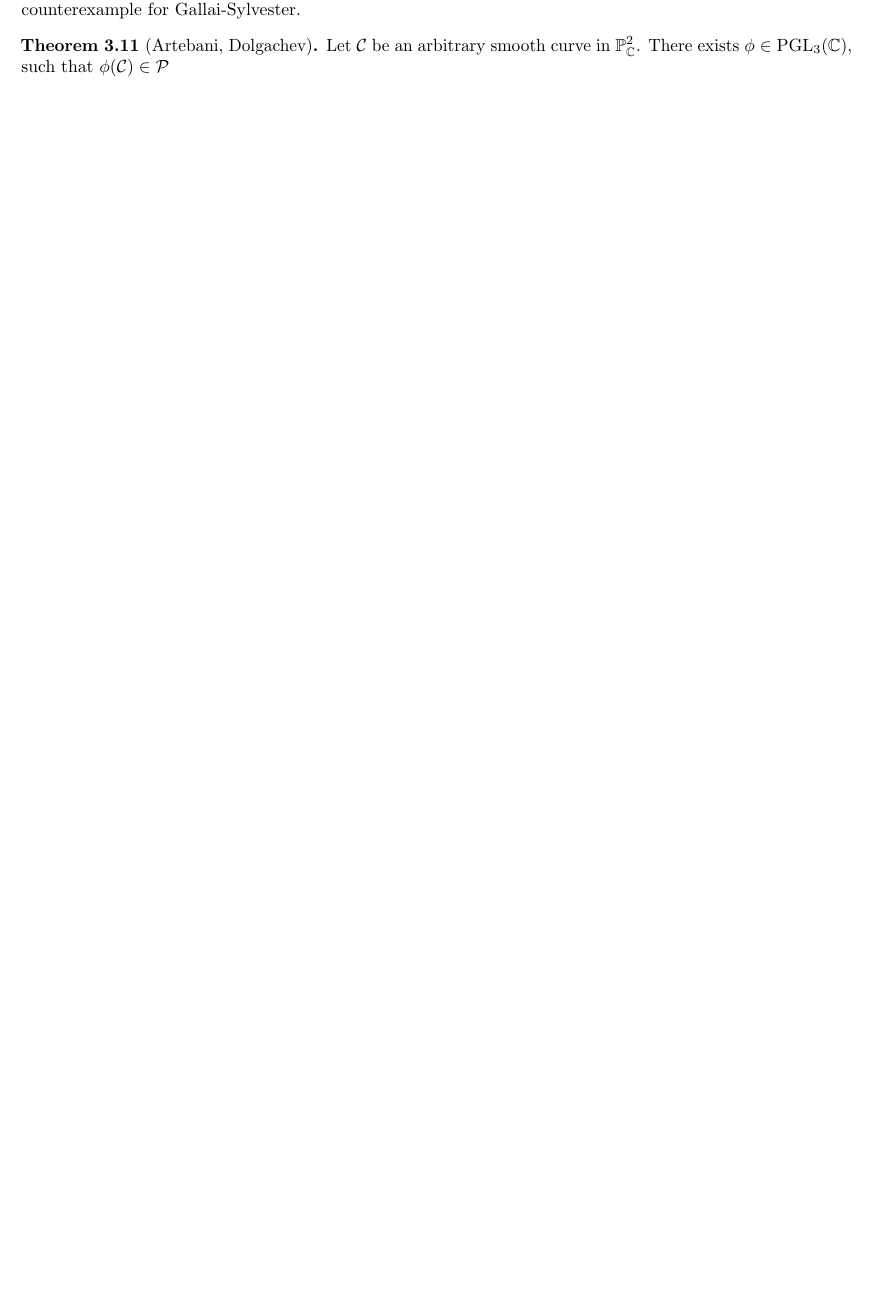
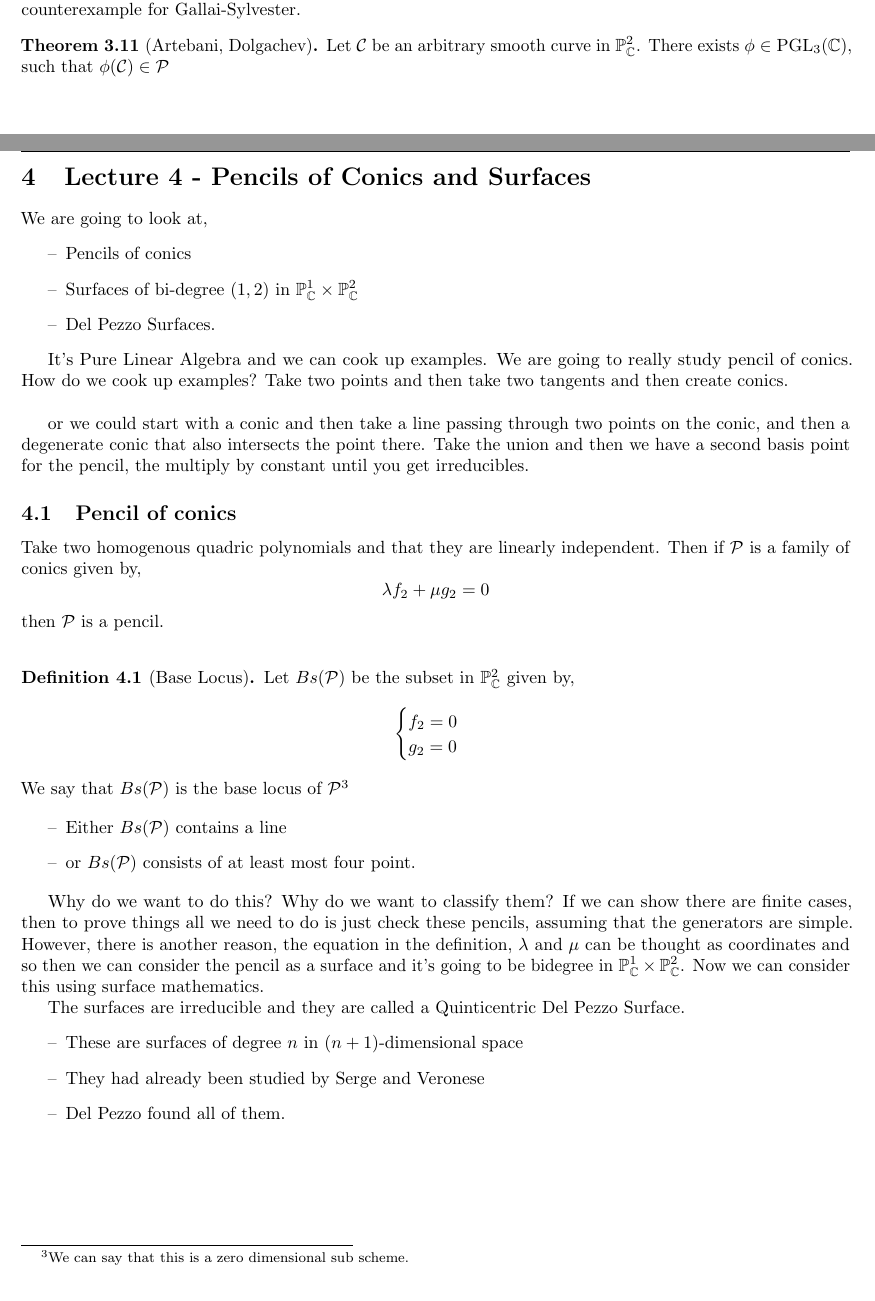
Before and after one commit to jamesa9283/LMSSummerSchoolNotes2021, a LaTeX document (Week1/NetConics/notes.tex): part of page 13 of 13 before the commit and two parts of pages 13 and 14 of 17 after it, the two joined at a grey line, cut so that both start at the same text, the shorter picture padded with empty space. The pictures show the PDF file Week1/NetConics/notes.pdf that the author committed with the source.

Commit message:
Added Lecture Four on Net Conics

```diff
--- a/Week1/NetConics/notes.tex
+++ b/Week1/NetConics/notes.tex
@@ -595,3 +595,45 @@ If $\mu^3 \ne -27\l ^3$, the curve is smooth. Otherwise it's a union of three li
   Let $\mathcal{C}$ be an arbitrary smooth curve in $\pc$. There exists $\phi \in \PGL_3(\C)$, such that $\phi(\mathcal{C}) \in \mathcal{P}$
 \end{nthm}
 
+\section{Lecture 4 - Pencils of Conics and Surfaces}
+We are going to look at,
+\begin{itemize}
+  \item Pencils of conics
+  \item Surfaces of bi-degree $(1, 2)$ in $\P^1_\C \times \pc$
+  \item Del Pezzo Surfaces.
+\end{itemize}
+
+It's Pure Linear Algebra and we can cook up examples. We are going to really study pencil of conics. How do we cook up examples? Take two points and then take two tangents and then create conics.\\
+
+or we could start with a conic and then take a line passing through two points on the conic, and then a degenerate conic that also intersects the point there. Take the union and then we have a second basis point for the pencil, the multiply by constant until you get irreducibles.
+
+\subsection{Pencil of conics}
+Take two homogenous quadric polynomials and that they are linearly independent.
+Then if $\mathcal{P}$ is a family of conics given by,
+$$ \l f_2 + \mu g_2 = 0$$
+then $\mathcal{P}$ is a pencil.\\
+
+\begin{ndefi}[Base Locus]
+  Let $Bs(\mathcal{P})$ be the subset in $\pc$ given by,
+  $$ \begin{cases}
+    f_2= 0\\
+    g_2 = 0
+  \end{cases} $$
+  We say that $Bs(\mathcal{P})$ is the base locus of $\mathcal{P}$\footnote{We can say that this is a zero dimensional sub scheme.}
+\end{ndefi}
+
+\begin{itemize}
+  \item Either $Bs(\mathcal{P})$ contains a line
+  \item or $Bs(\mathcal{P})$ consists of at least most four point.
+\end{itemize}
+
+Why do we want to do this? Why do we want to classify them? If we can show there are finite cases, then to prove things all we need to do is just check these pencils, assuming that the generators are simple. However, there is another reason, the equation in the definition, $\l$ and $\mu$ can be thought as coordinates and so then we can consider the pencil as a surface and it's going to be bidegree in $\P_\C^1 \times \pc$. Now we can consider this using surface mathematics.
+
+The surfaces are irreducible and they are called a Quinticentric Del Pezzo Surface.
+\begin{itemize}
+  \item These are surfaces of degree $n$ in $(n+1)$-dimensional space
+  \item They had already been studied by Serge and Veronese
+  \item Del Pezzo found all of them.
+\end{itemize}
+
+\newpage
@@ -597,0 +646,10 @@ If $\mu^3 \ne -27\l ^3$, the curve is smooth. Otherwise it's a union of three li
+\end{figure}
+
+\begin{proof}[]
+  \textbf{Step 1:}
+  Write them down in matrix form, then just add the conics. Then the determinant is going to polynomial in $\l$, it may be a zero polynomial or its going to be a homogenous polynomial of degree 3. These three points are three reducible conics. Now choose a basis of the pencil, such that our polynomial changes.\\
+  \textbf{Step 2: } the polynomial has three, two dor one root. Then we can assume,
+  \begin{itemize}
+    \item it's a zero polynomial
+    \item It's $\l \mu (\l - \mu)$
+    \item $\l \mu ^2$
@@ -597,0 +674,4 @@ If $\mu^3 \ne -27\l ^3$, the curve is smooth. Otherwise it's a union of three li
+  $$ \begin{cases}
+    2bde - 2b^2f - 2cd^2 = 0\\
+    4cf - e^2 = 0
+  \end{cases} $$
@@ -597,0 +681,5 @@ If $\mu^3 \ne -27\l ^3$, the curve is smooth. Otherwise it's a union of three li
+  $$ \l x^2 + \mu y^2 = 0 $$
+  similarly for $f_2 = 2xy$ and $h_3 = 0$.\footnote{This is a special case of Bertini's Theorem}
+  \begin{remark}
+     A pencil is 2D as nets is to 3D.
+  \end{remark}
@@ -597,0 +699,9 @@ If $\mu^3 \ne -27\l ^3$, the curve is smooth. Otherwise it's a union of three li
+  \begin{itemize}
+    \item $x= 0$ intersects with teo points
+    \item $x = 0$ only intersects at some points
+  \end{itemize}
+  Changing coordinates we can say,
+  \begin{itemize}
+    \item $x = 0$ instrsects $\mathcal{C}$ by $[0 : 0 : 1]$ and $[0 : 1 :0]$.
+    \item $x = 0$ is the tangent $\mathcal{C}$ at $[0 : 0 : 1]$
+  \end{itemize}
```
Also changed, not shown: Week1/NetConics/figures/L4.1.JPG (added), Week1/NetConics/figures/L4.2.JPG (added), Week1/NetConics/figures/L4.3.JPG (added), Week1/NetConics/notes.pdf, Week1/NetConics/notes.tex (61 more changed lines).
